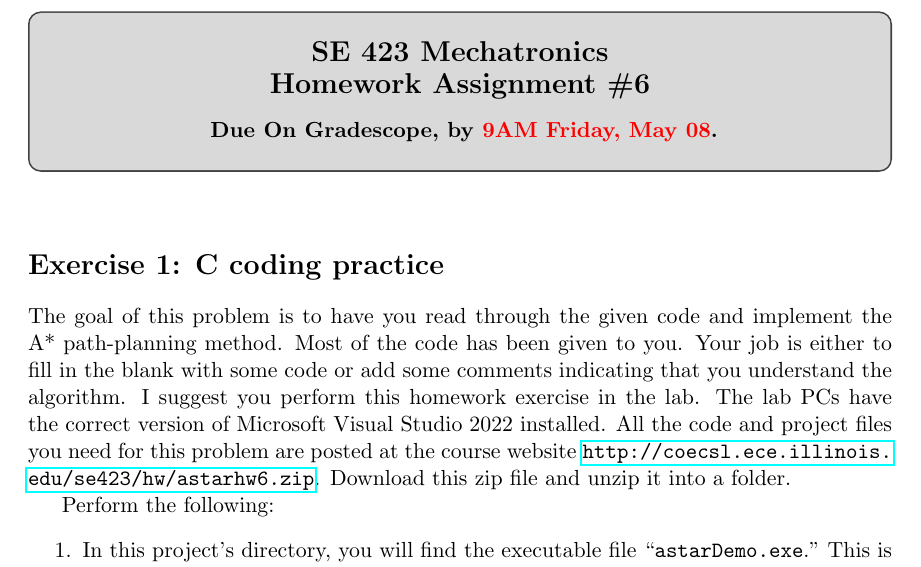
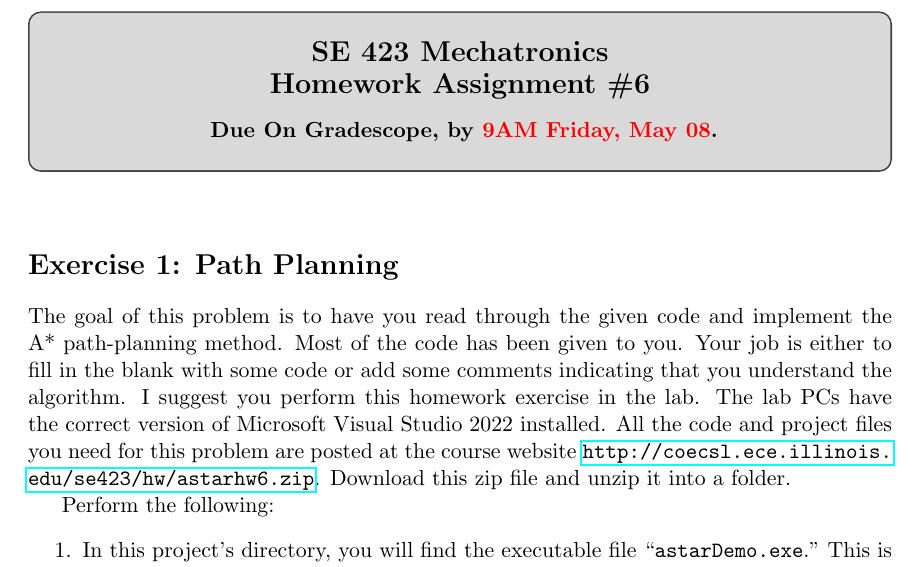
Before and after one commit to Marius-Juston/SE-423---Class-Material, a LaTeX problem sheet (Homeworks/HW6.tex): part of page 1 of 3, cut so that both start at the same text. Compiled offline with pdfLaTeX.

Commit message:
Updates from Overleaf

```diff
--- a/Homeworks/HW6.tex
+++ b/Homeworks/HW6.tex
@@ -77,7 +77,7 @@ Due On Gradescope, by \textcolor{red}{\HWSubmitTime~\GetDate{15}{4}}.
 %
 \vspace{0.5cm}
 
-\Ex[C coding practice]
+\Ex[Path Planning]
 
 The goal of this problem is to have you read through the given code and implement the A* path-planning method. Most of the code has been given to you. Your job is either to fill in the blank with some code or add some comments indicating that you understand the algorithm. I suggest you perform this homework exercise in the lab. The lab PCs have the correct version of Microsoft Visual Studio 2022 installed. All the code and project files you need for this problem are posted at the course website \url{http://coecsl.ece.illinois.edu/se423/hw/astarhw6.zip}. Download this zip file and unzip it into a folder.
 
```
